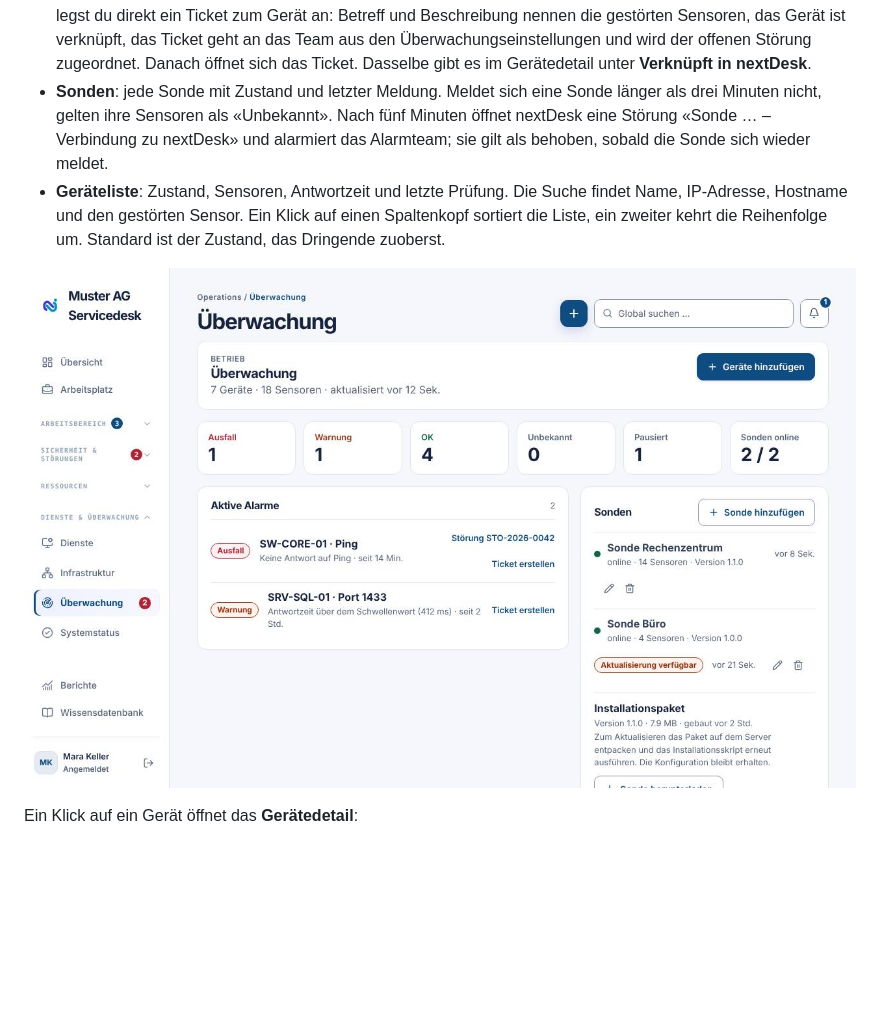
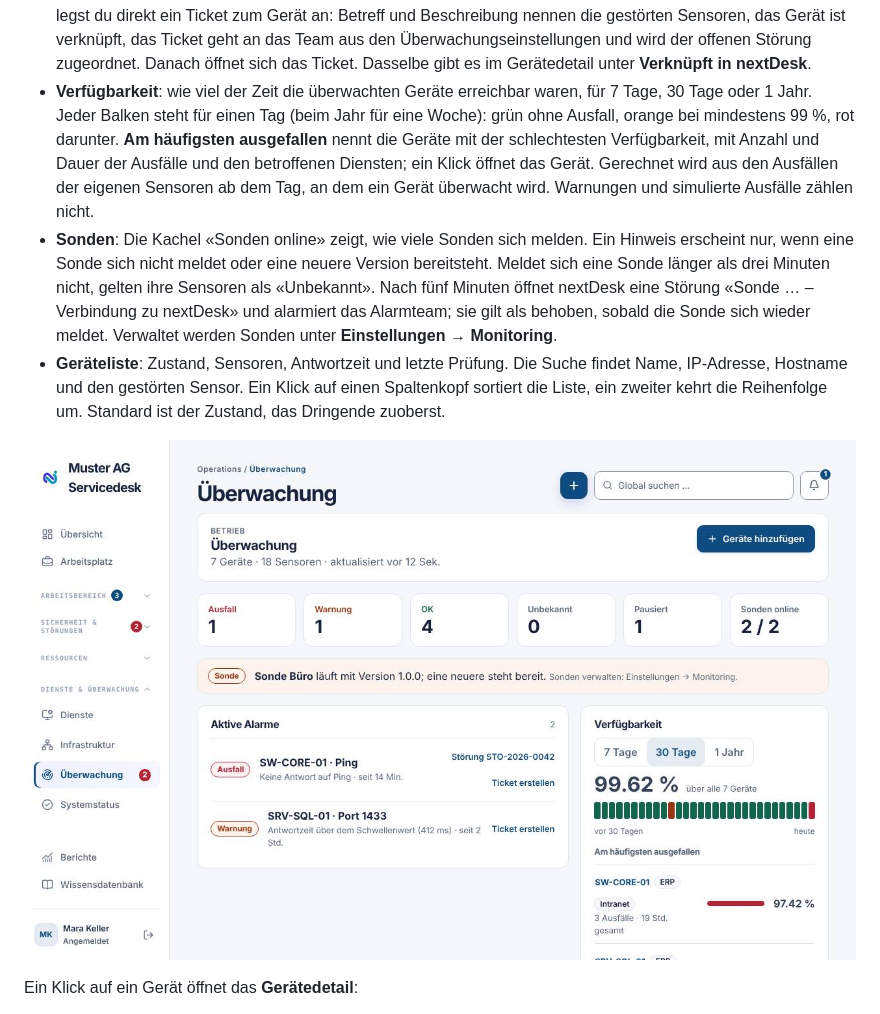
Before and after one commit to stibe881/nextdesk, a Markdown page: docs/handbooks/agenten.md, the part around one of its changes. Rendered like a GitHub page; pictures changed too: docs/handbooks/images/ag-ueberwachung.jpg; blank space fills up the shorter version.

```diff
--- a/docs/handbooks/agenten.md
+++ b/docs/handbooks/agenten.md
@@ -486,11 +486,21 @@ sonst grau.
   das Ticket geht an das Team aus den Überwachungseinstellungen und wird der
   offenen Störung zugeordnet. Danach öffnet sich das Ticket. Dasselbe gibt
   es im Gerätedetail unter **Verknüpft in nextDesk**.
-- **Sonden**: jede Sonde mit Zustand und letzter Meldung. Meldet sich eine
-  Sonde länger als drei Minuten nicht, gelten ihre Sensoren als «Unbekannt».
-  Nach fünf Minuten öffnet nextDesk eine Störung «Sonde … – Verbindung zu
-  nextDesk» und alarmiert das Alarmteam; sie gilt als behoben, sobald die
-  Sonde sich wieder meldet.
+- **Verfügbarkeit**: wie viel der Zeit die überwachten Geräte erreichbar
+  waren, für 7 Tage, 30 Tage oder 1 Jahr. Jeder Balken steht für einen Tag
+  (beim Jahr für eine Woche): grün ohne Ausfall, orange bei mindestens 99 %,
+  rot darunter. **Am häufigsten ausgefallen** nennt die Geräte mit der
+  schlechtesten Verfügbarkeit, mit Anzahl und Dauer der Ausfälle und den
+  betroffenen Diensten; ein Klick öffnet das Gerät. Gerechnet wird aus den
+  Ausfällen der eigenen Sensoren ab dem Tag, an dem ein Gerät überwacht wird.
+  Warnungen und simulierte Ausfälle zählen nicht.
+- **Sonden**: Die Kachel «Sonden online» zeigt, wie viele Sonden sich melden.
+  Ein Hinweis erscheint nur, wenn eine Sonde sich nicht meldet oder eine
+  neuere Version bereitsteht. Meldet sich eine Sonde länger als drei Minuten
+  nicht, gelten ihre Sensoren als «Unbekannt». Nach fünf Minuten öffnet
+  nextDesk eine Störung «Sonde … – Verbindung zu nextDesk» und alarmiert das
+  Alarmteam; sie gilt als behoben, sobald die Sonde sich wieder meldet.
+  Verwaltet werden Sonden unter **Einstellungen → Monitoring**.
 - **Geräteliste**: Zustand, Sensoren, Antwortzeit und letzte Prüfung. Die
   Suche findet Name, IP-Adresse, Hostname und den gestörten Sensor.
   Ein Klick auf einen Spaltenkopf sortiert die Liste, ein zweiter kehrt die
```
Also changed, not shown: other parts of docs/handbooks/agenten.md (+1 -1 lines), 14 other files.
